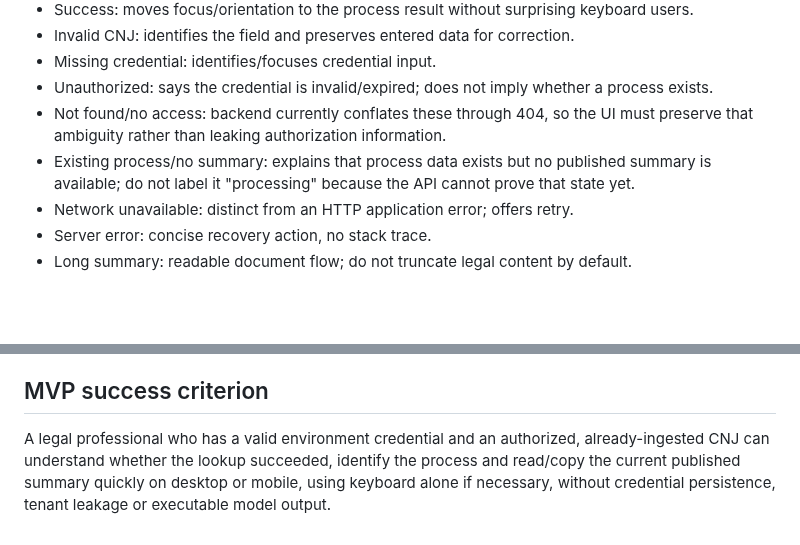
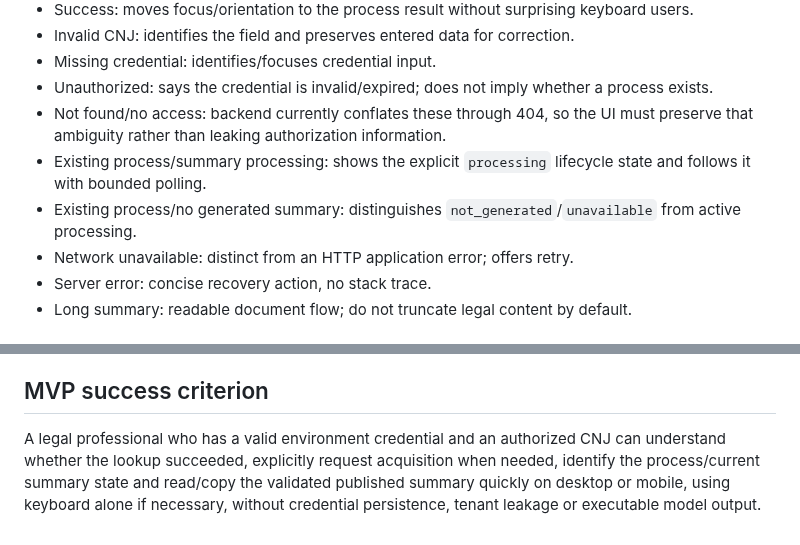
Before and after one commit to oigorbrito/rpy, a Markdown page: docs/frontend/product-foundation.md, 2 parts joined by grey strips. GitHub-like rendering; blank space fills up the shorter version.

```diff
--- a/docs/frontend/product-foundation.md
+++ b/docs/frontend/product-foundation.md
@@ -148,7 +145,8 @@ Every interactive element has a visible `:focus-visible` outline with sufficient
 - Missing credential: identifies/focuses credential input.
 - Unauthorized: says the credential is invalid/expired; does not imply whether a process exists.
 - Not found/no access: backend currently conflates these through 404, so the UI must preserve that ambiguity rather than leaking authorization information.
-- Existing process/no summary: explains that process data exists but no published summary is available; do not label it "processing" because the API cannot prove that state yet.
+- Existing process/summary processing: shows the explicit `processing` lifecycle state and follows it with bounded polling.
+- Existing process/no generated summary: distinguishes `not_generated`/`unavailable` from active processing.
 - Network unavailable: distinct from an HTTP application error; offers retry.
 - Server error: concise recovery action, no stack trace.
 - Long summary: readable document flow; do not truncate legal content by default.
@@ -170,4 +168,4 @@ Every interactive element has a visible `:focus-visible` outline with sufficient
 
 ## MVP success criterion
 
-A legal professional who has a valid environment credential and an authorized, already-ingested CNJ can understand whether the lookup succeeded, identify the process and read/copy the current published summary quickly on desktop or mobile, using keyboard alone if necessary, without credential persistence, tenant leakage or executable model output.
+A legal professional who has a valid environment credential and an authorized CNJ can understand whether the lookup succeeded, explicitly request acquisition when needed, identify the process/current summary state and read/copy the validated published summary quickly on desktop or mobile, using keyboard alone if necessary, without credential persistence, tenant leakage or executable model output.
```
Also changed, not shown: other parts of docs/frontend/product-foundation.md (+25 -28 lines), docs/engineering/retrieval-hybrid.md (+10 -5 lines), docs/release/mvp-readiness.md (+12 -10 lines).
